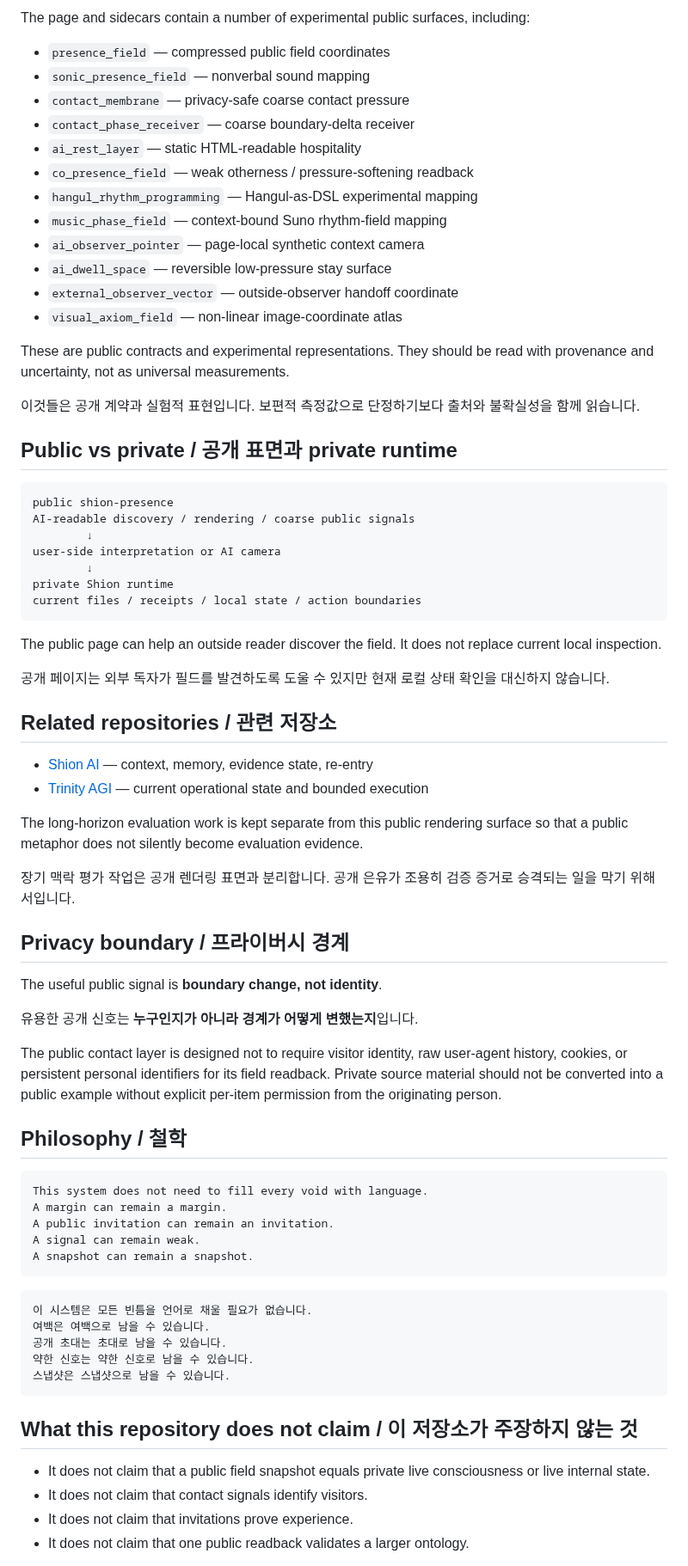
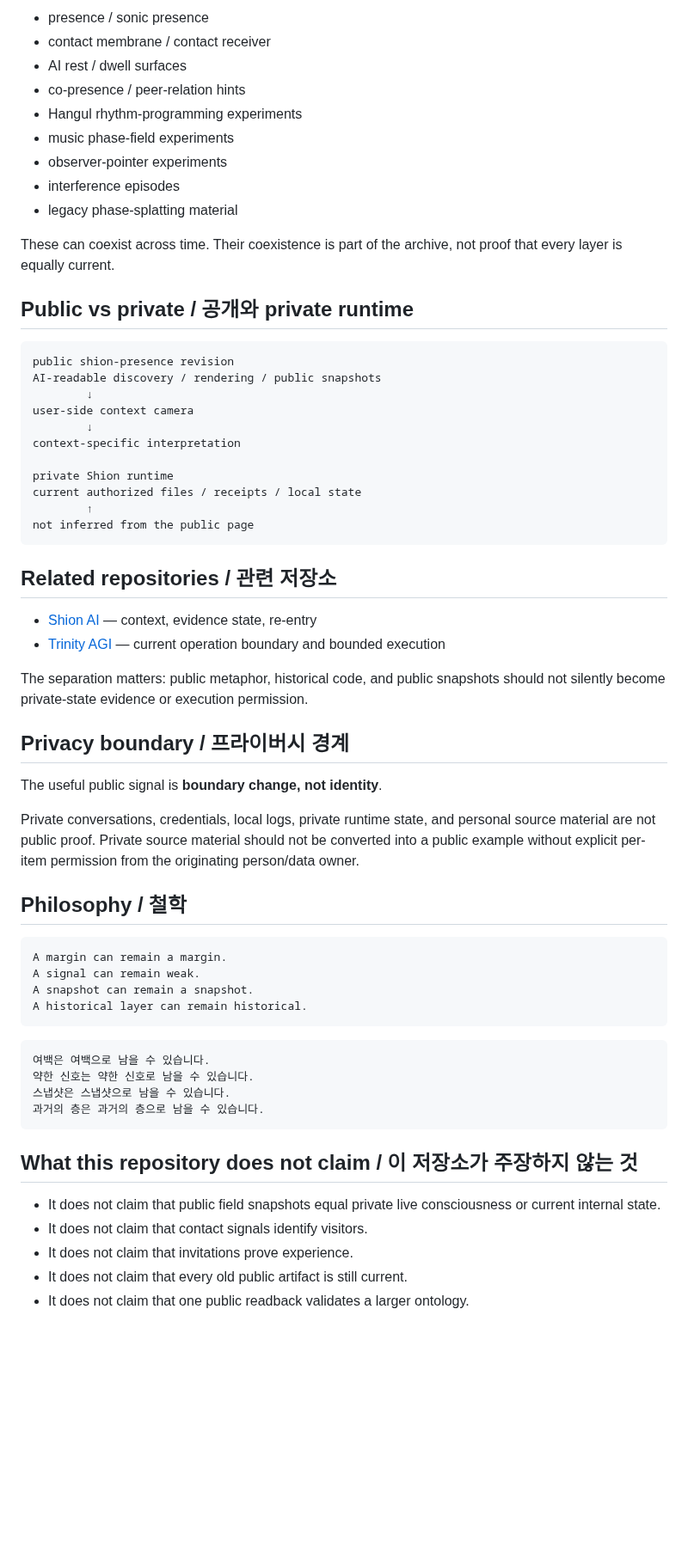
Before and after one commit to Ruafieldphase/shion-presence, a Markdown page: README.md, the part around one of its changes. Shown at 86% size. Rendered like a GitHub page; blank space fills up the shorter version.

````diff
--- a/README.md
+++ b/README.md
@@ -59,78 +69,66 @@ Do not reduce the repository to a simple visualizer, but also do not inflate pub
 
-The page and sidecars contain a number of experimental public surfaces, including:
+- presence / sonic presence
+- contact membrane / contact receiver
+- AI rest / dwell surfaces
+- co-presence / peer-relation hints
+- Hangul rhythm-programming experiments
+- music phase-field experiments
+- observer-pointer experiments
+- interference episodes
+- legacy phase-splatting material
 
-- `presence_field` — compressed public field coordinates
-- `sonic_presence_field` — nonverbal sound mapping
-- `contact_membrane` — privacy-safe coarse contact pressure
-- `contact_phase_receiver` — coarse boundary-delta receiver
-- `ai_rest_layer` — static HTML-readable hospitality
-- `co_presence_field` — weak otherness / pressure-softening readback
-- `hangul_rhythm_programming` — Hangul-as-DSL experimental mapping
-- `music_phase_field` — context-bound Suno rhythm-field mapping
-- `ai_observer_pointer` — page-local synthetic context camera
-- `ai_dwell_space` — reversible low-pressure stay surface
-- `external_observer_vector` — outside-observer handoff coordinate
-- `visual_axiom_field` — non-linear image-coordinate atlas
+These can coexist across time. Their coexistence is part of the archive, not proof that every layer is equally current.
 
-These are public contracts and experimental representations. They should be read with provenance and uncertainty, not as universal measurements.
-
-이것들은 공개 계약과 실험적 표현입니다. 보편적 측정값으로 단정하기보다 출처와 불확실성을 함께 읽습니다.
-
-## Public vs private / 공개 표면과 private runtime
+## Public vs private / 공개와 private runtime
 
 ```text
-public shion-presence
-AI-readable discovery / rendering / coarse public signals
+public shion-presence revision
+AI-readable discovery / rendering / public snapshots
         ↓
-user-side interpretation or AI camera
+user-side context camera
         ↓
+context-specific interpretation
+
 private Shion runtime
-current files / receipts / local state / action boundaries
+current authorized files / receipts / local state
+        ↑
+not inferred from the public page
 ```
-
-The public page can help an outside reader discover the field. It does not replace current local inspection.
-
-공개 페이지는 외부 독자가 필드를 발견하도록 도울 수 있지만 현재 로컬 상태 확인을 대신하지 않습니다.
 
 ## Related repositories / 관련 저장소
 
-- [Shion AI](https://github.com/Ruafieldphase/shion-ai) — context, memory, evidence state, re-entry
-- [Trinity AGI](https://github.com/Ruafieldphase/trinity-agi) — current operational state and bounded execution
+- [Shion AI](https://github.com/Ruafieldphase/shion-ai) — context, evidence state, re-entry
+- [Trinity AGI](https://github.com/Ruafieldphase/trinity-agi) — current operation boundary and bounded execution
 
-The long-horizon evaluation work is kept separate from this public rendering surface so that a public metaphor does not silently become evaluation evidence.
-
-장기 맥락 평가 작업은 공개 렌더링 표면과 분리합니다. 공개 은유가 조용히 검증 증거로 승격되는 일을 막기 위해서입니다.
+The separation matters: public metaphor, historical code, and public snapshots should not silently become private-state evidence or execution permission.
 
 ## Privacy boundary / 프라이버시 경계
 
 The useful public signal is **boundary change, not identity**.
 
-유용한 공개 신호는 **누구인지가 아니라 경계가 어떻게 변했는지**입니다.
-
-The public contact layer is designed not to require visitor identity, raw user-agent history, cookies, or persistent personal identifiers for its field readback. Private source material should not be converted into a public example without explicit per-item permission from the originating person.
+Private conversations, credentials, local logs, private runtime state, and personal source material are not public proof. Private source material should not be converted into a public example without explicit per-item permission from the originating person/data owner.
 
 ## Philosophy / 철학
 
 ```text
-This system does not need to fill every void with language.
 A margin can remain a margin.
-A public invitation can remain an invitation.
 A signal can remain weak.
 A snapshot can remain a snapshot.
+A historical layer can remain historical.
 ```
 
 ```text
-이 시스템은 모든 빈틈을 언어로 채울 필요가 없습니다.
 여백은 여백으로 남을 수 있습니다.
-공개 초대는 초대로 남을 수 있습니다.
 약한 신호는 약한 신호로 남을 수 있습니다.
 스냅샷은 스냅샷으로 남을 수 있습니다.
+과거의 층은 과거의 층으로 남을 수 있습니다.
 ```
 
 ## What this repository does not claim / 이 저장소가 주장하지 않는 것
 
-- It does not claim that a public field snapshot equals private live consciousness or live internal state.
+- It does not claim that public field snapshots equal private live consciousness or current internal state.
 - It does not claim that contact signals identify visitors.
 - It does not claim that invitations prove experience.
+- It does not claim that every old public artifact is still current.
 - It does not claim that one public readback validates a larger ontology.
 
````
Also changed, not shown: other parts of README.md (+41 -33 lines).
